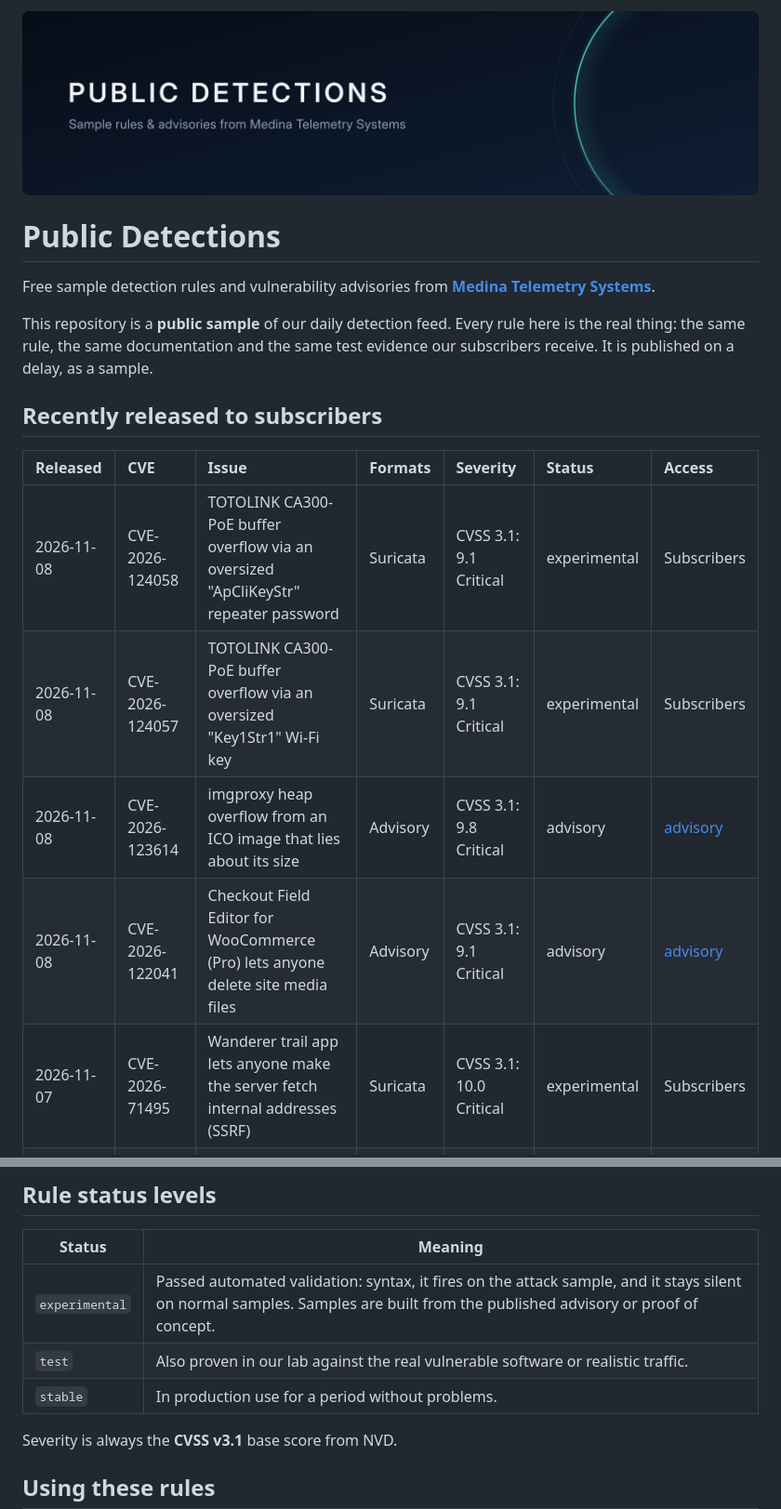
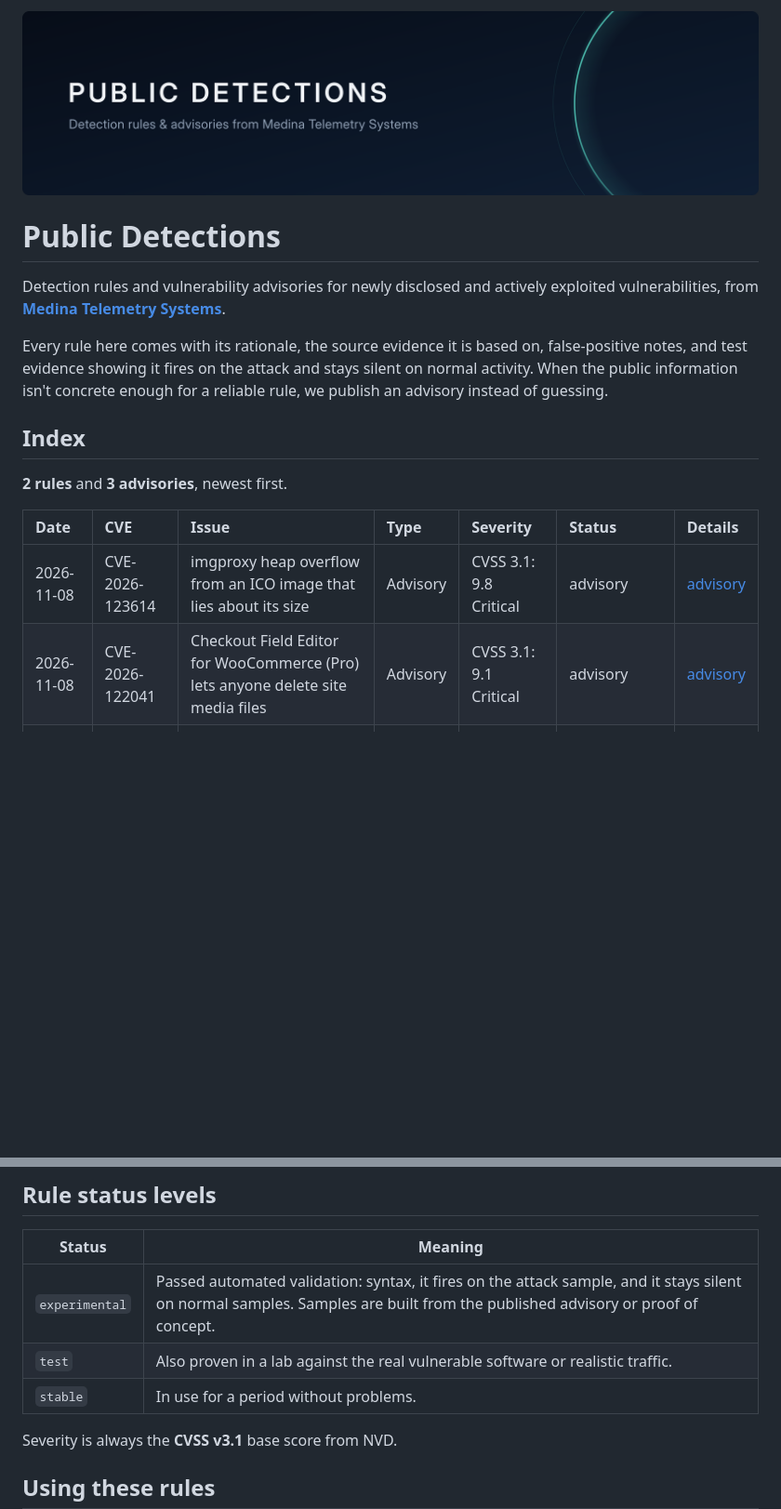
Before and after one commit to Medina-Telemetry-Systems/detections-public, a Markdown page: README.md, 2 parts joined by grey strips. Shown at 93% size. Drawn GitHub-style; pictures changed too: assets/banner.png; blank space fills up the shorter version.

```diff
--- a/README.md
+++ b/README.md
@@ -3,19 +3,20 @@
 
 # Public Detections
 
-Free sample detection rules and vulnerability advisories from **[Medina Telemetry Systems](https://github.com/Medina-Telemetry-Systems)**.
+Detection rules and vulnerability advisories for newly disclosed and actively exploited vulnerabilities, from
+**[Medina Telemetry Systems](https://github.com/Medina-Telemetry-Systems)**.
 
-This repository is a **public sample** of our daily detection feed. Every rule here is the real thing: the same rule, the
-same documentation and the same test evidence our subscribers receive. It is published on a delay, as a sample.
+Every rule here comes with its rationale, the source evidence it is based on, false-positive notes, and test evidence
+showing it fires on the attack and stays silent on normal activity. When the public information isn't concrete enough
+for a reliable rule, we publish an advisory instead of guessing.
 
-## Recently released to subscribers
+## Index
 
 <!-- feed:start -->
-| Released | CVE | Issue | Formats | Severity | Status | Access |
+**2 rules** and **3 advisories**, newest first.
+
+| Date | CVE | Issue | Type | Severity | Status | Details |
 |:--|:--|:--|:--|:--|:--|:--|
-| 2026-11-08 | CVE-2026-124058 | TOTOLINK CA300-PoE buffer overflow via an oversized "ApCliKeyStr" repeater password | Suricata | CVSS 3.1: 9.1 Critical | experimental | Subscribers |
-| 2026-11-08 | CVE-2026-124057 | TOTOLINK CA300-PoE buffer overflow via an oversized "Key1Str1" Wi-Fi key | Suricata | CVSS 3.1: 9.1 Critical | experimental | Subscribers |
 | 2026-11-08 | CVE-2026-123614 | imgproxy heap overflow from an ICO image that lies about its size | Advisory | CVSS 3.1: 9.8 Critical | advisory | [advisory](advisories/cve-2026-123614.md) |
 | 2026-11-08 | CVE-2026-122041 | Checkout Field Editor for WooCommerce (Pro) lets anyone delete site media files | Advisory | CVSS 3.1: 9.1 Critical | advisory | [advisory](advisories/cve-2026-122041.md) |
-| 2026-11-07 | CVE-2026-71495 | Wanderer trail app lets anyone make the server fetch internal addresses (SSRF) | Suricata | CVSS 3.1: 10.0 Critical | experimental | Subscribers |
 | 2026-11-07 | CVE-2026-19868 | SonicWall SSL-VPN lets some users skip SAML login and MFA | Advisory | CVSS 3.1: 7.5 High | advisory | [advisory](advisories/cve-2026-19868.md) |
@@ -59,8 +44,8 @@ Subscriptions are opening soon. **Watch** or **star** this repository to hear fi
 | Status | Meaning |
 |---|---|
 | `experimental` | Passed automated validation: syntax, it fires on the attack sample, and it stays silent on normal samples. Samples are built from the published advisory or proof of concept. |
-| `test` | Also proven in our lab against the real vulnerable software or realistic traffic. |
-| `stable` | In production use for a period without problems. |
+| `test` | Also proven in a lab against the real vulnerable software or realistic traffic. |
+| `stable` | In use for a period without problems. |
 
 Severity is always the **CVSS v3.1** base score from NVD.
 
```
Also changed, not shown: other parts of README.md (+8 -22 lines), SUBSCRIBER-RELEASES.md (deleted, +0 -18 lines), docs/how-we-test.md (+10 -5 lines), docs/release-policy.md (+12 -17 lines).
